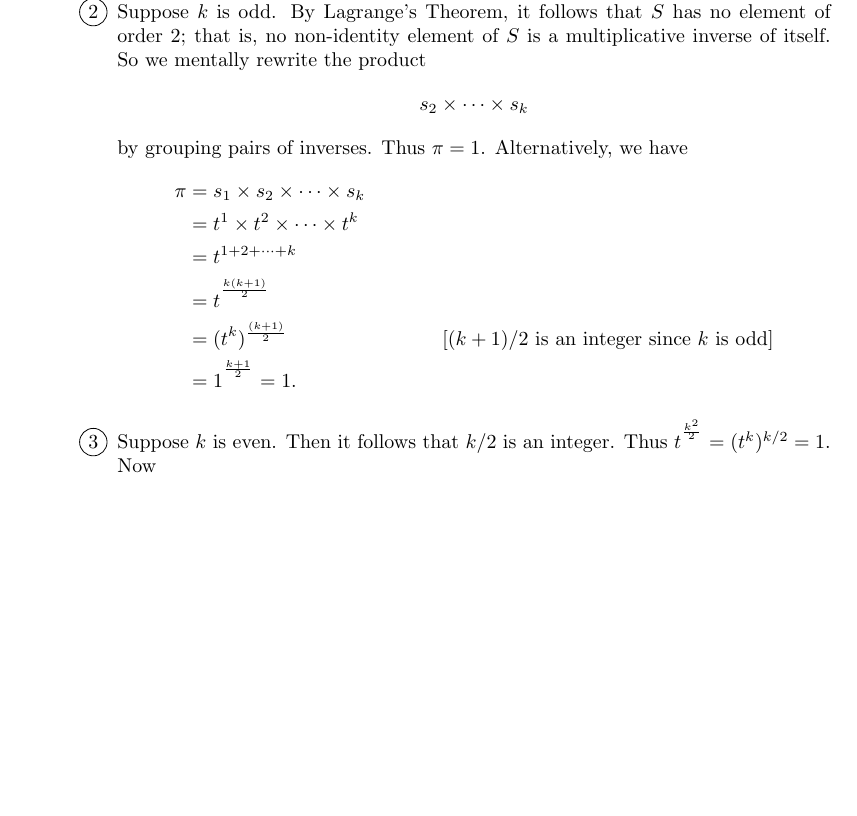
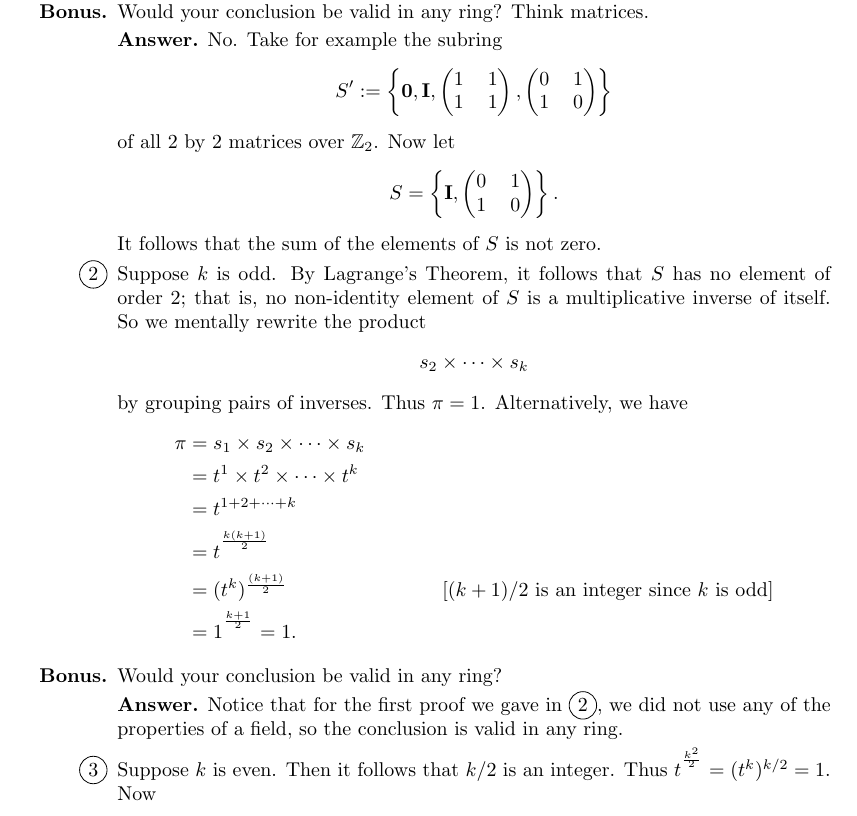
Before and after one commit to okonoboh/homework, a LaTeX problem sheet (fall_2015/csulb/math_590/hw01/main.tex): part of page 5 of 7, cut at the place of the change, the shorter picture padded with empty space. Compiled offline with pdfLaTeX.

Commit message:
adjusted math590 hw1

```diff
--- a/fall_2015/csulb/math_590/hw01/main.tex
+++ b/fall_2015/csulb/math_590/hw01/main.tex
@@ -307,6 +307,24 @@
                using the fact that $F$ is a integral domain, we must then have
                that $\sigma = 0$ or $s_2 = 1$. Since the latter is false, we are
                left with no choice but to conclude that $\sigma = 0$.
+         \item[\textbf{Bonus.}]  Would your conclusion be valid in any ring?
+                                 Think matrices.
+
+               \textbf{Answer.} No. Take for example the subring
+               $$S' := \left\{\textbf{0}, \textbf{I},
+                  \left(\begin{tabular}{@{}cc@{}}
+                     1 & 1 \\
+                     1 & 1
+                  \end{tabular}\right), \left(\begin{tabular}{@{}cc@{}}
+                     0 & 1 \\
+                     1 & 0
+                  \end{tabular}\right)\right\}$$
+               of all 2 by 2 matrices over $\Z_2$. Now let
+               $$S = \left\{\textbf{I}, \left(\begin{tabular}{@{}cc@{}}
+                     0 & 1 \\
+                     1 & 0
+                \end{tabular}\right)\right\}.$$
+               It follows that the sum of the elements of $S$ is not zero.
          \item Suppose $k$ is odd. By Lagrange's Theorem, it follows that $S$
                has no element of order 2; that is, no non-identity element of
                $S$ is a multiplicative inverse of itself. So we mentally rewrite
@@ -323,6 +341,11 @@
                         [(k+1)/2 \text{ is an integer since $k$ is odd}] \\
                       &= 1^{^{\frac{k+1}{2}}} = 1.
                \end{align*}
+         \item[\textbf{Bonus.}]  Would your conclusion be valid in any ring?
+
+            \textbf{Answer.} Notice that for the first proof we gave in
+            \circled{2}, we did not use any of the properties of a field, so the
+            conclusion is valid in any ring.
          \item Suppose $k$ is even. Then it follows that $k/2$ is an integer.
                Thus $t^{^{\frac{k^2}{2}}} = (t^k)^{k/2} = 1$. Now
                \begin{align*}
```
